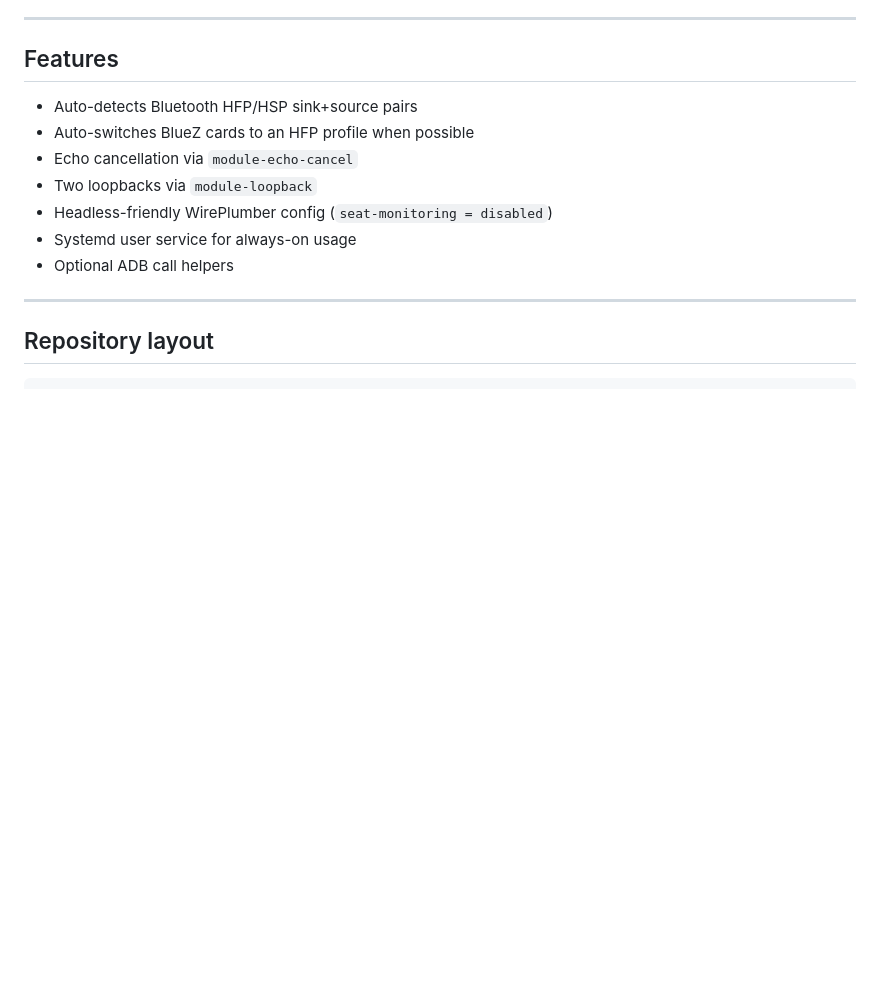
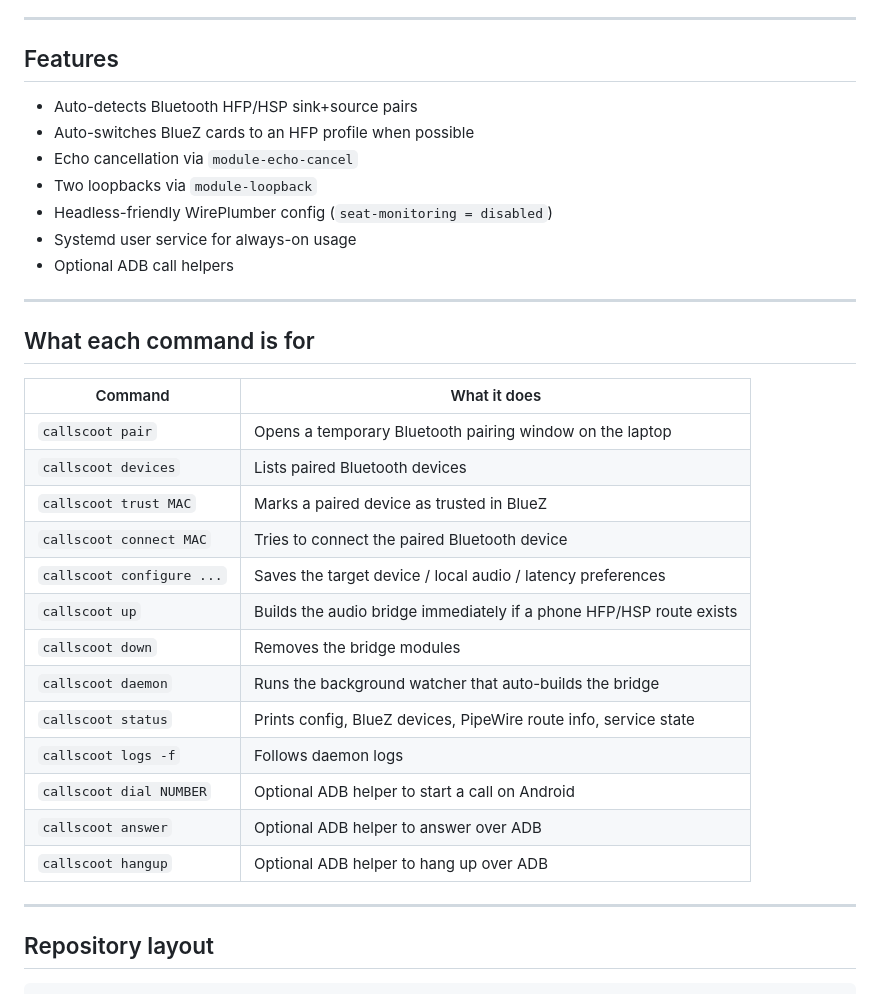
Before and after one commit to efekurucay/callscoot, a Markdown page: README.md, the part around one of its changes. Drawn GitHub-style; blank space fills up the shorter version.

```diff
--- a/README.md
+++ b/README.md
@@ -59,6 +106,26 @@ So the phone keeps the actual cellular/VoIP call, while the laptop becomes the l
 - Headless-friendly WirePlumber config (`seat-monitoring = disabled`)
 - Systemd user service for always-on usage
 - Optional ADB call helpers
+
+---
+
+## What each command is for
+
+| Command | What it does |
+|---|---|
+| `callscoot pair` | Opens a temporary Bluetooth pairing window on the laptop |
+| `callscoot devices` | Lists paired Bluetooth devices |
+| `callscoot trust MAC` | Marks a paired device as trusted in BlueZ |
+| `callscoot connect MAC` | Tries to connect the paired Bluetooth device |
+| `callscoot configure ...` | Saves the target device / local audio / latency preferences |
+| `callscoot up` | Builds the audio bridge immediately if a phone HFP/HSP route exists |
+| `callscoot down` | Removes the bridge modules |
+| `callscoot daemon` | Runs the background watcher that auto-builds the bridge |
+| `callscoot status` | Prints config, BlueZ devices, PipeWire route info, service state |
+| `callscoot logs -f` | Follows daemon logs |
+| `callscoot dial NUMBER` | Optional ADB helper to start a call on Android |
+| `callscoot answer` | Optional ADB helper to answer over ADB |
+| `callscoot hangup` | Optional ADB helper to hang up over ADB |
 
 ---
 
```
Also changed, not shown: other parts of README.md (+47 -0 lines), docs/WHAT-THIS-REPO-DOES-TODAY.md (added, +140 -0 lines).
